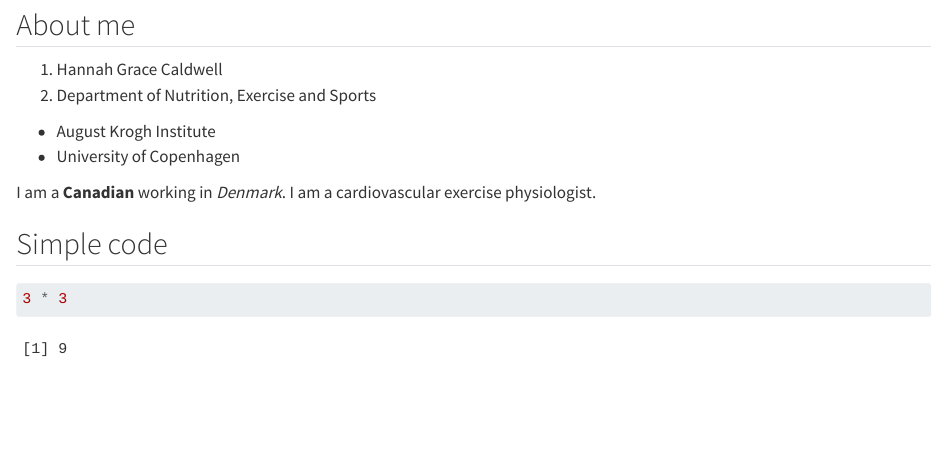
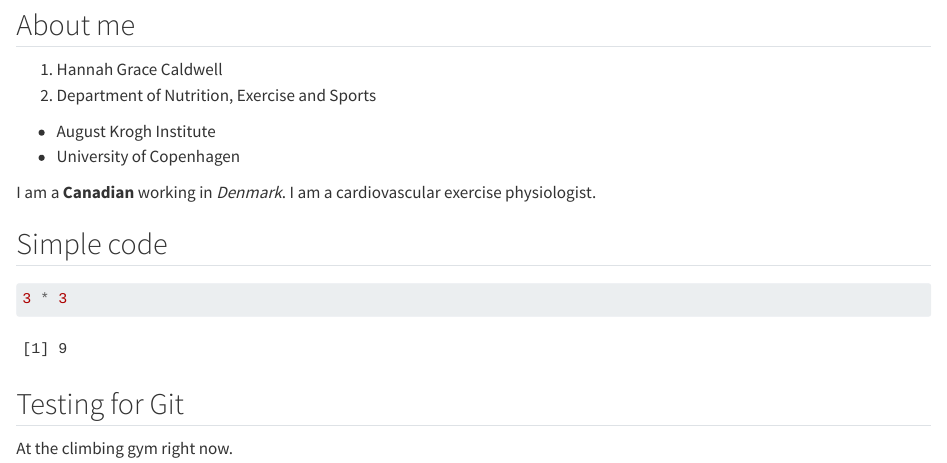
Before and after one commit to caldwell77/LearningR, a Quarto document (docs/learning.qmd): the page in a window 1100 px wide, from 400 px down. Rendered offline with R 4.5, knitr and Pandoc in place of Quarto, with nearby package versions.

Commit message:
Testing for Git

````diff
--- a/docs/learning.qmd
+++ b/docs/learning.qmd
@@ -24,3 +24,7 @@ I am a **Canadian** working in *Denmark*. I am a cardiovascular exercise physiol
 ```{r}
 3 * 3
 ```
+
+## Testing for Git
+
+At the climbing gym right now.
````
